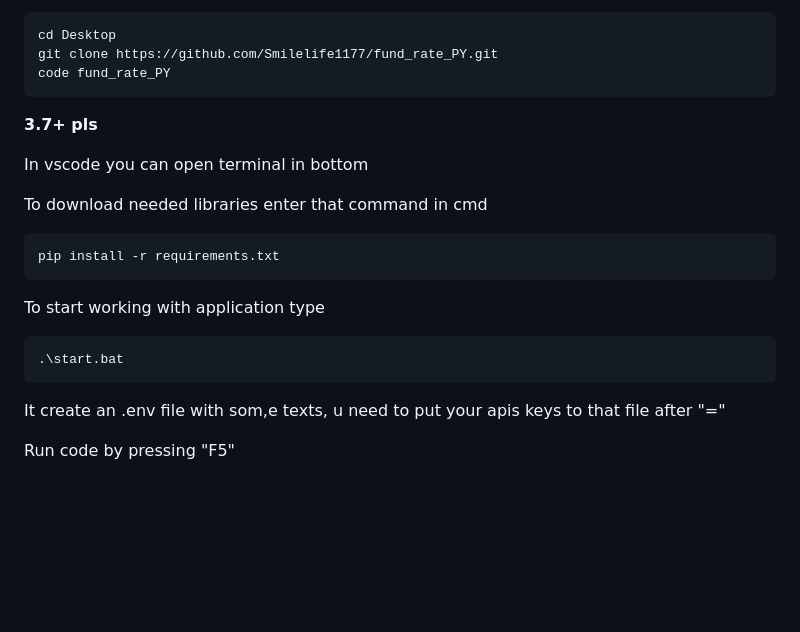
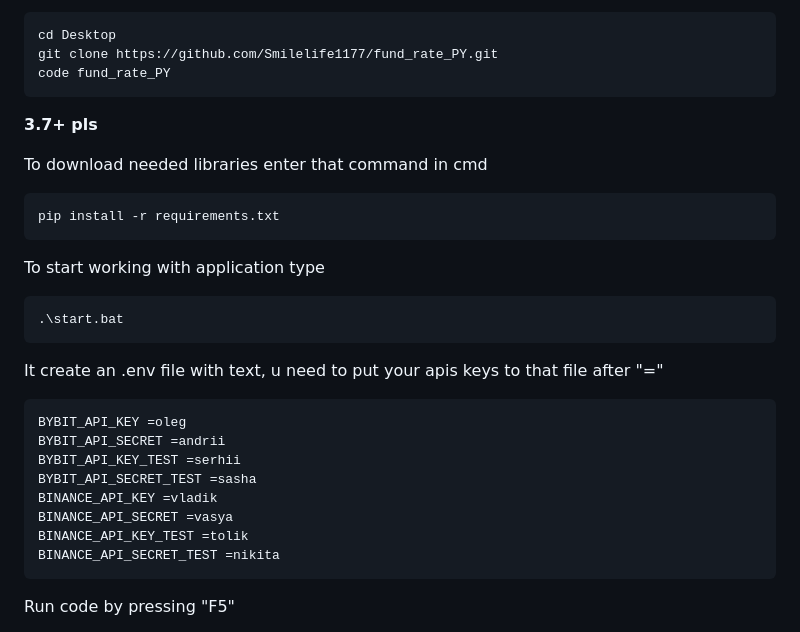
Before and after one commit to Smilelife1177/fund_rate_PY, a Markdown page: README.md, the part around one of its changes. Drawn GitHub-style; blank space fills up the shorter version.

Commit message:
P&L_24:8

````diff
--- a/README.md
+++ b/README.md
@@ -18,8 +18,6 @@ code fund_rate_PY
 
 **3.7+ pls**
 
-In vscode you can open terminal in bottom
-
 To download needed libraries enter that command in cmd
 
 ```
@@ -27,11 +25,23 @@ pip install -r requirements.txt
 ```
 
 To start working with application type
+
 ```
 .\start.bat
 ```
 
-It create an .env file with som,e texts, u need to put your apis keys to that file after "="
+It create an .env file with text, u need to put your apis keys to that file after "="
+
+```
+BYBIT_API_KEY =oleg
+BYBIT_API_SECRET =andrii
+BYBIT_API_KEY_TEST =serhii
+BYBIT_API_SECRET_TEST =sasha
+BINANCE_API_KEY =vladik
+BINANCE_API_SECRET =vasya
+BINANCE_API_KEY_TEST =tolik
+BINANCE_API_SECRET_TEST =nikita
+```
 
 Run code by pressing "F5"
 
````
Also changed, not shown: other parts of README.md (+5 -1 lines), images/Screenshot.png (added).
